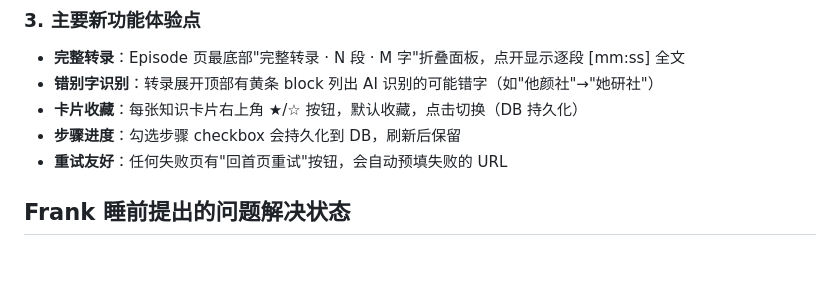
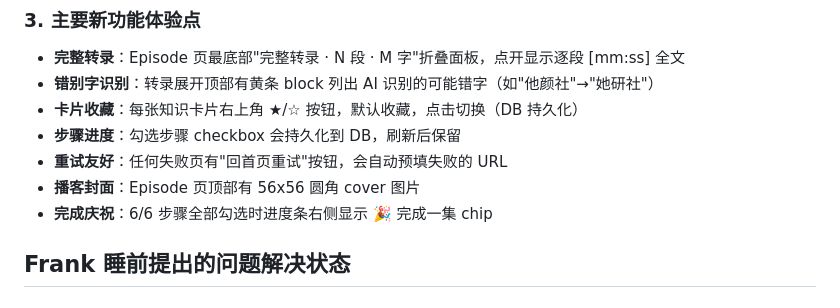
Before and after one commit to FrankMeng1024/K0, a Markdown page: docs/arch/sprint8-morning-briefing.md, the part around the change. Drawn GitHub-style; blank space fills up the shorter version.

Commit message:
docs(sprint8): briefing 加入 Loop 24+25 新功能条目

```diff
--- a/docs/arch/sprint8-morning-briefing.md
+++ b/docs/arch/sprint8-morning-briefing.md
@@ -28,6 +28,8 @@ node backend/scripts/smoke-test.js --prod
 - **卡片收藏**：每张知识卡片右上角 ★/☆ 按钮，默认收藏，点击切换（DB 持久化）
 - **步骤进度**：勾选步骤 checkbox 会持久化到 DB，刷新后保留
 - **重试友好**：任何失败页有"回首页重试"按钮，会自动预填失败的 URL
+- **播客封面**：Episode 页顶部有 56x56 圆角 cover 图片
+- **完成庆祝**：6/6 步骤全部勾选时进度条右侧显示 🎉 完成一集 chip
 
 ## Frank 睡前提出的问题解决状态
 
```
